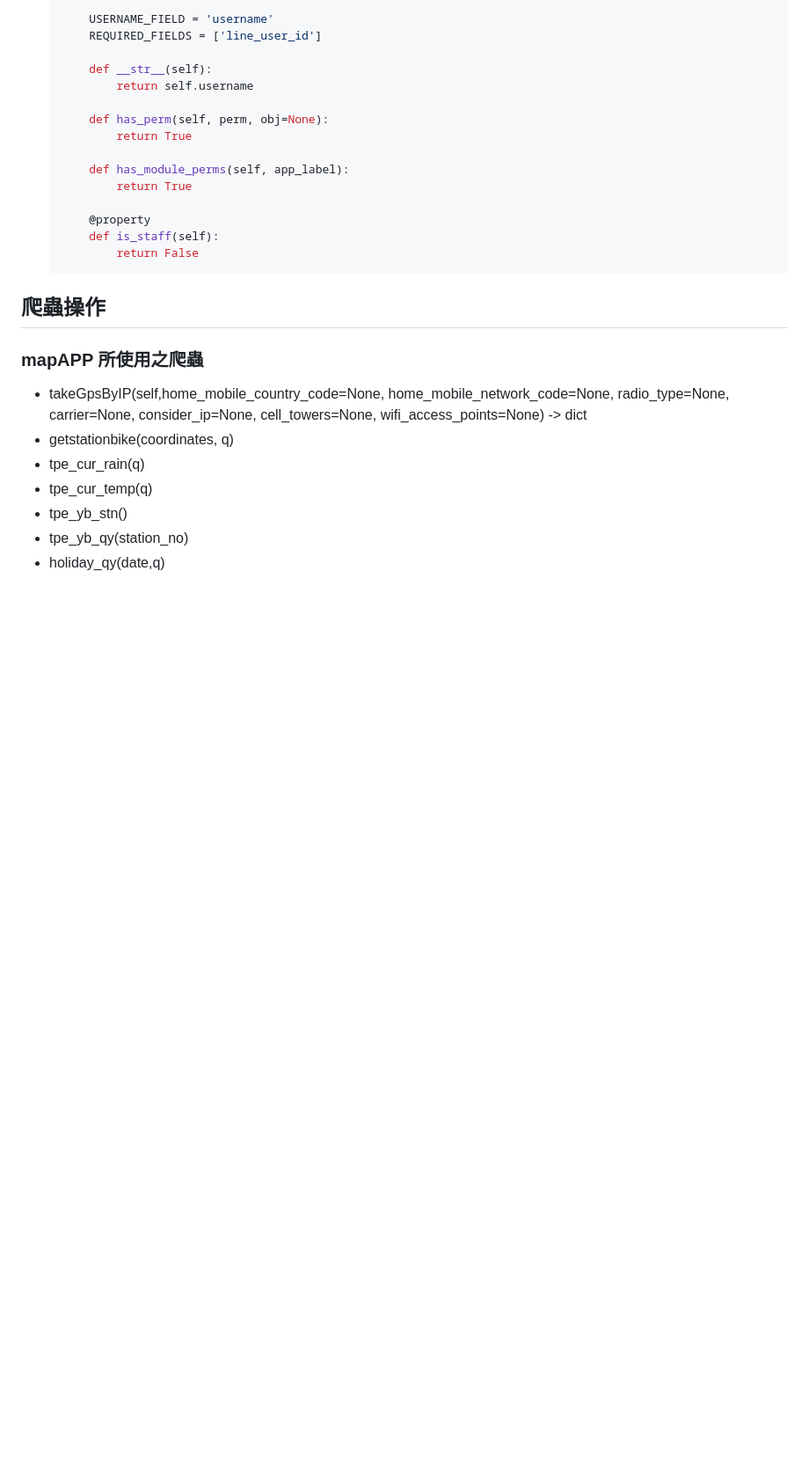
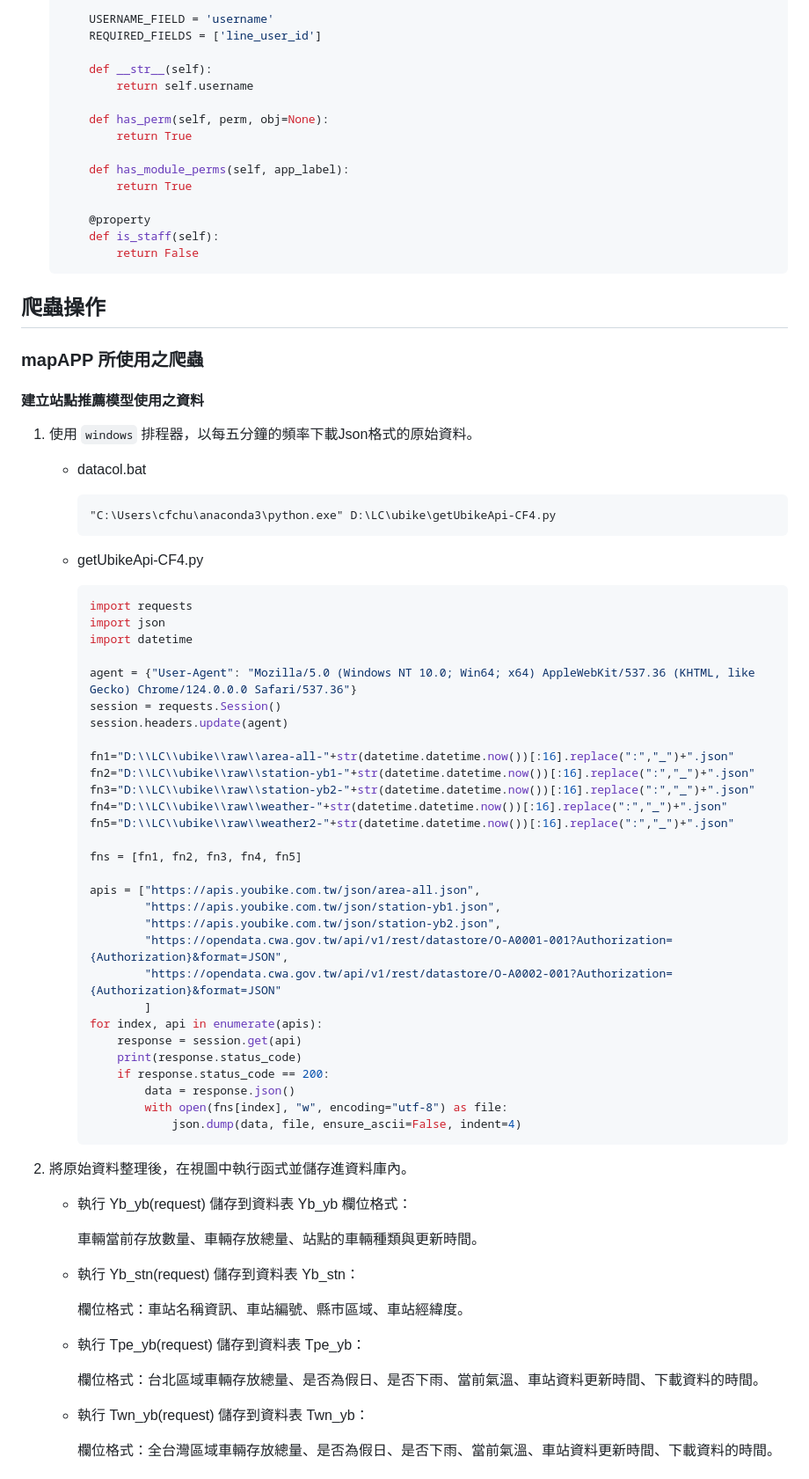
Before and after one commit to dugengmaster/yb2BSR, a Markdown page: docs/Web Scrapers and DataBase model.md, the part around one of its changes. Shown at 88% size. Rendered like a GitHub page; blank space fills up the shorter version.

Commit message:
web scrapers and database model update

````diff
--- a/docs/Web Scrapers and DataBase model.md
+++ b/docs/Web Scrapers and DataBase model.md
@@ -262,12 +263,63 @@
 ## 爬蟲操作
 
 ### mapAPP 所使用之爬蟲
-- takeGpsByIP(self,home_mobile_country_code=None,
-              home_mobile_network_code=None, radio_type=None, carrier=None,
-              consider_ip=None, cell_towers=None, wifi_access_points=None) -> dict
-- getstationbike(coordinates, q)
-- tpe_cur_rain(q)
-- tpe_cur_temp(q)
-- tpe_yb_stn()
-- tpe_yb_qy(station_no)
-- holiday_qy(date,q)
+#### 建立站點推薦模型使用之資料
+1. 使用 `windows` 排程器，以每五分鐘的頻率下載Json格式的原始資料。
+
+	- datacol.bat
+		```bat
+		"C:\Users\cfchu\anaconda3\python.exe" D:\LC\ubike\getUbikeApi-CF4.py
+		```
+
+	- getUbikeApi-CF4.py
+
+		```python
+		import requests
+		import json
+		import datetime
+
+		agent = {"User-Agent": "Mozilla/5.0 (Windows NT 10.0; Win64; x64) AppleWebKit/537.36 (KHTML, like Gecko) Chrome/124.0.0.0 Safari/537.36"}
+		session = requests.Session()
+		session.headers.update(agent)
+
+		fn1="D:\\LC\\ubike\\raw\\area-all-"+str(datetime.datetime.now())[:16].replace(":","_")+".json"
+		fn2="D:\\LC\\ubike\\raw\\station-yb1-"+str(datetime.datetime.now())[:16].replace(":","_")+".json"
+		fn3="D:\\LC\\ubike\\raw\\station-yb2-"+str(datetime.datetime.now())[:16].replace(":","_")+".json"
+		fn4="D:\\LC\\ubike\\raw\\weather-"+str(datetime.datetime.now())[:16].replace(":","_")+".json"
+		fn5="D:\\LC\\ubike\\raw\\weather2-"+str(datetime.datetime.now())[:16].replace(":","_")+".json"
+
+		fns = [fn1, fn2, fn3, fn4, fn5]
+
+		apis = ["https://apis.youbike.com.tw/json/area-all.json",
+				"https://apis.youbike.com.tw/json/station-yb1.json",
+				"https://apis.youbike.com.tw/json/station-yb2.json",
+				"https://opendata.cwa.gov.tw/api/v1/rest/datastore/O-A0001-001?Authorization={Authorization}&format=JSON",
+				"https://opendata.cwa.gov.tw/api/v1/rest/datastore/O-A0002-001?Authorization={Authorization}&format=JSON"
+				]
+		for index, api in enumerate(apis):
+			response = session.get(api)
+			print(response.status_code)
+			if response.status_code == 200:
+				data = response.json()
+				with open(fns[index], "w", encoding="utf-8") as file:
+					json.dump(data, file, ensure_ascii=False, indent=4)
+		```
+
+2. 將原始資料整理後，在視圖中執行函式並儲存進資料庫內。
+	- 執行 Yb_yb(request) 儲存到資料表 Yb_yb
+		欄位格式：
+
+		車輛當前存放數量、車輛存放總量、站點的車輛種類與更新時間。
+
+	- 執行 Yb_stn(request) 儲存到資料表 Yb_stn：
+
+		欄位格式：車站名稱資訊、車站編號、縣市區域、車站經緯度。
+
+	- 執行 Tpe_yb(request) 儲存到資料表 Tpe_yb：
+
+		欄位格式：台北區域車輛存放總量、是否為假日、是否下雨、當前氣溫、車站資料更新時間、下載資料的時間。
+
+	- 執行 Twn_yb(request) 儲存到資料表 Twn_yb：
+
+		欄位格式：全台灣區域車輛存放總量、是否為假日、是否下雨、當前氣溫、車站資料更新時間、下載資料的時間。
+
````
Also changed, not shown: other parts of docs/Web Scrapers and DataBase model.md (+33 -3 lines).
